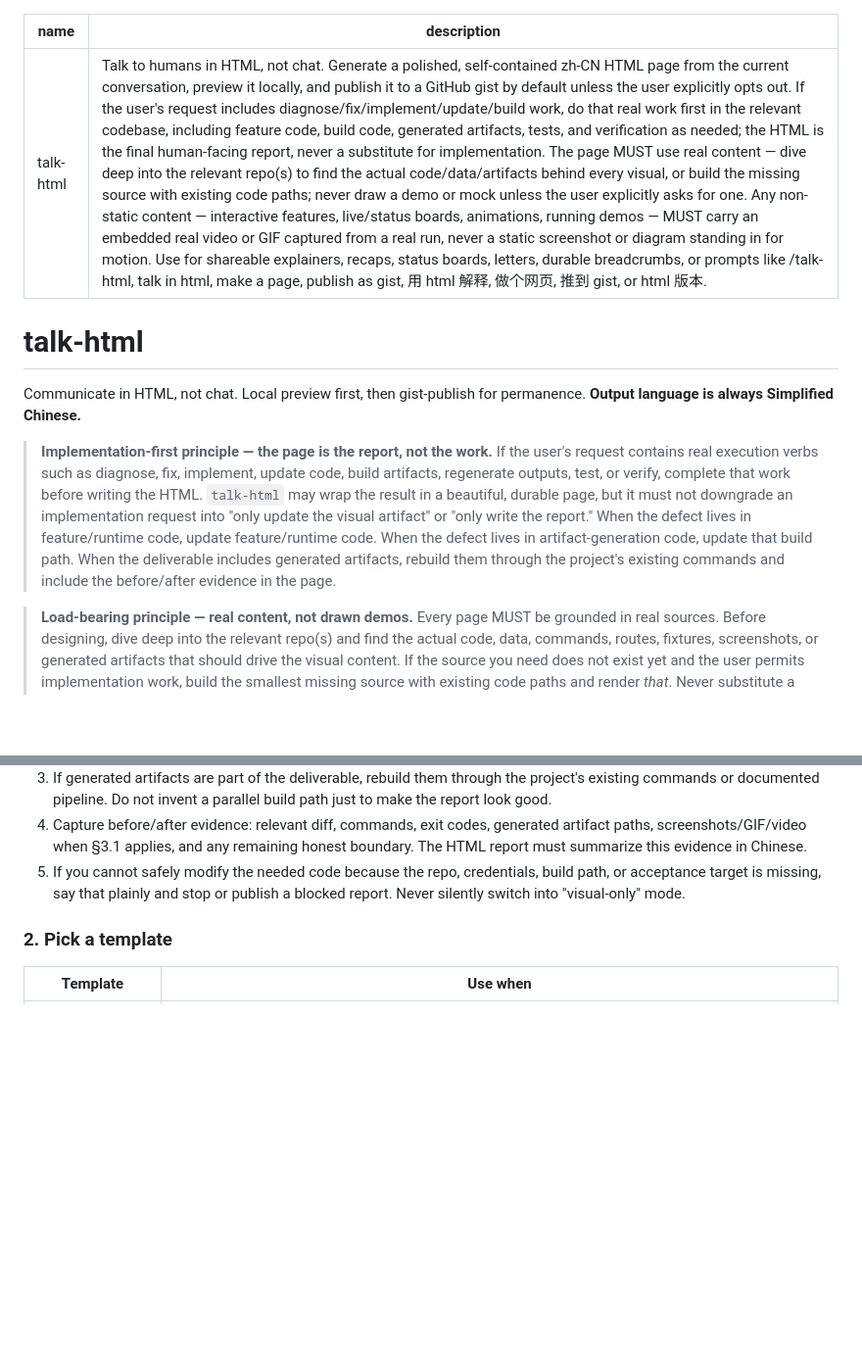
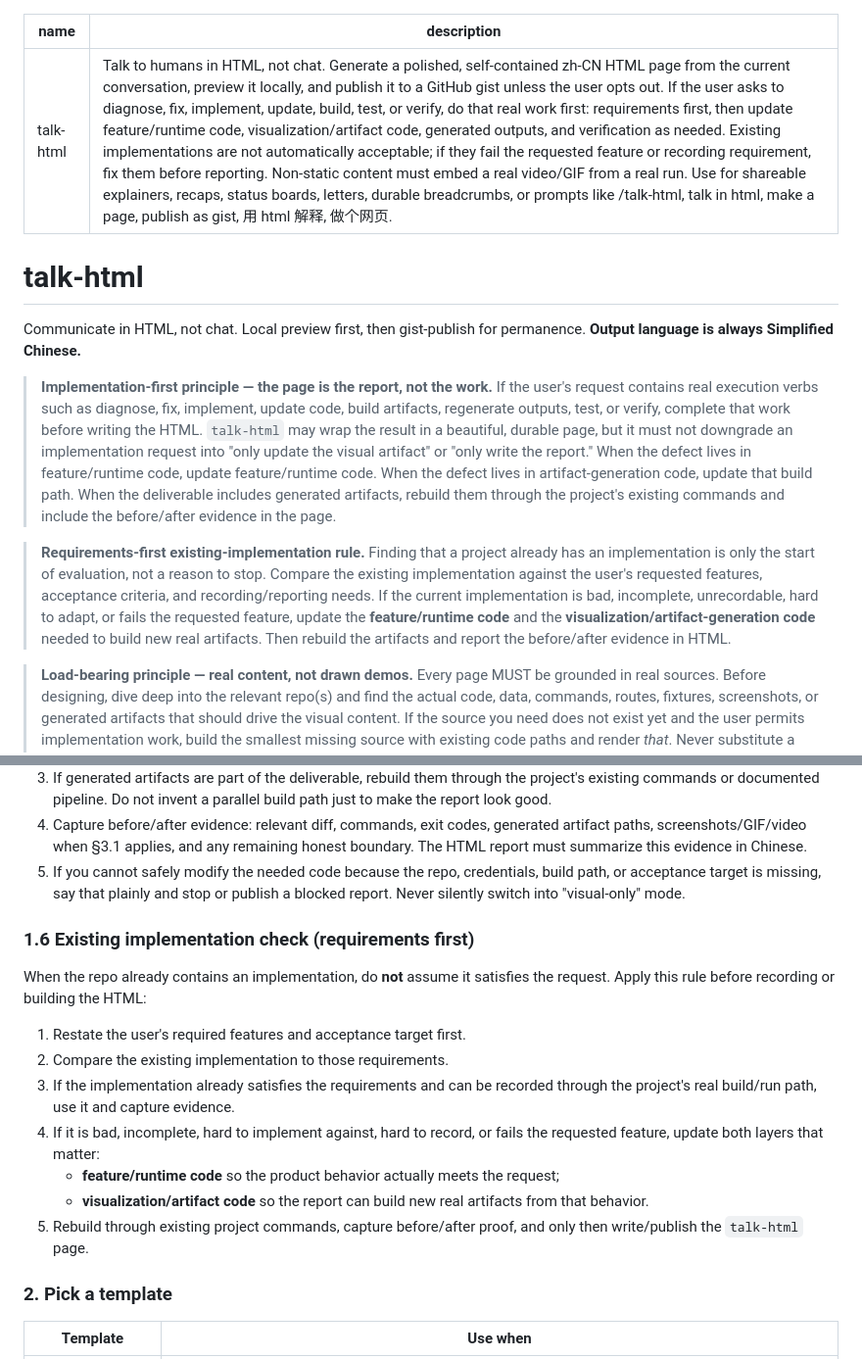
Before and after one commit to liush2yuxjtu/comp-voice, a Markdown page: skills/talk-html/SKILL.md, 2 parts joined by grey strips. Shown at 98% size. Rendered like a GitHub page; blank space fills up the shorter version.

Commit message:
Clarify talk-html existing implementation rule

```diff
--- a/skills/talk-html/SKILL.md
+++ b/skills/talk-html/SKILL.md
@@ -1,6 +1,6 @@
 ---
 name: talk-html
-description: Talk to humans in HTML, not chat. Generate a polished, self-contained zh-CN HTML page from the current conversation, preview it locally, and publish it to a GitHub gist by default unless the user explicitly opts out. If the user's request includes diagnose/fix/implement/update/build work, do that real work first in the relevant codebase, including feature code, build code, generated artifacts, tests, and verification as needed; the HTML is the final human-facing report, never a substitute for implementation. The page MUST use real content — dive deep into the relevant repo(s) to find the actual code/data/artifacts behind every visual, or build the missing source with existing code paths; never draw a demo or mock unless the user explicitly asks for one. Any non-static content — interactive features, live/status boards, animations, running demos — MUST carry an embedded real video or GIF captured from a real run, never a static screenshot or diagram standing in for motion. Use for shareable explainers, recaps, status boards, letters, durable breadcrumbs, or prompts like /talk-html, talk in html, make a page, publish as gist, 用 html 解释, 做个网页, 推到 gist, or html 版本.
+description: Talk to humans in HTML, not chat. Generate a polished, self-contained zh-CN HTML page from the current conversation, preview it locally, and publish it to a GitHub gist unless the user opts out. If the user asks to diagnose, fix, implement, update, build, test, or verify, do that real work first: requirements first, then update feature/runtime code, visualization/artifact code, generated outputs, and verification as needed. Existing implementations are not automatically acceptable; if they fail the requested feature or recording requirement, fix them before reporting. Non-static content must embed a real video/GIF from a real run. Use for shareable explainers, recaps, status boards, letters, durable breadcrumbs, or prompts like /talk-html, talk in html, make a page, publish as gist, 用 html 解释, 做个网页.
 ---
 
 # talk-html
@@ -17,6 +17,15 @@ Communicate in HTML, not chat. Local preview first, then gist-publish for perman
 > defect lives in artifact-generation code, update that build path. When the
 > deliverable includes generated artifacts, rebuild them through the project's
 > existing commands and include the before/after evidence in the page.
+
+> **Requirements-first existing-implementation rule.** Finding that a project
+> already has an implementation is only the start of evaluation, not a reason to
+> stop. Compare the existing implementation against the user's requested
+> features, acceptance criteria, and recording/reporting needs. If the current
+> implementation is bad, incomplete, unrecordable, hard to adapt, or fails the
+> requested feature, update the **feature/runtime code** and the
+> **visualization/artifact-generation code** needed to build new real artifacts.
+> Then rebuild the artifacts and report the before/after evidence in HTML.
 
 > **Load-bearing principle — real content, not drawn demos.** Every page MUST be
 > grounded in real sources. Before designing, dive deep into the relevant repo(s)
@@ -125,6 +134,23 @@ For **Work-then-report**, these are hard requirements:
 5. If you cannot safely modify the needed code because the repo, credentials,
    build path, or acceptance target is missing, say that plainly and stop or
    publish a blocked report. Never silently switch into "visual-only" mode.
+
+### 1.6 Existing implementation check (requirements first)
+
+When the repo already contains an implementation, do **not** assume it satisfies
+the request. Apply this rule before recording or building the HTML:
+
+1. Restate the user's required features and acceptance target first.
+2. Compare the existing implementation to those requirements.
+3. If the implementation already satisfies the requirements and can be recorded
+   through the project's real build/run path, use it and capture evidence.
+4. If it is bad, incomplete, hard to implement against, hard to record, or fails
+   the requested feature, update both layers that matter:
+   - **feature/runtime code** so the product behavior actually meets the request;
+   - **visualization/artifact code** so the report can build new real artifacts
+     from that behavior.
+5. Rebuild through existing project commands, capture before/after proof, and
+   only then write/publish the `talk-html` page.
 
 ### 2. Pick a template
 
```
